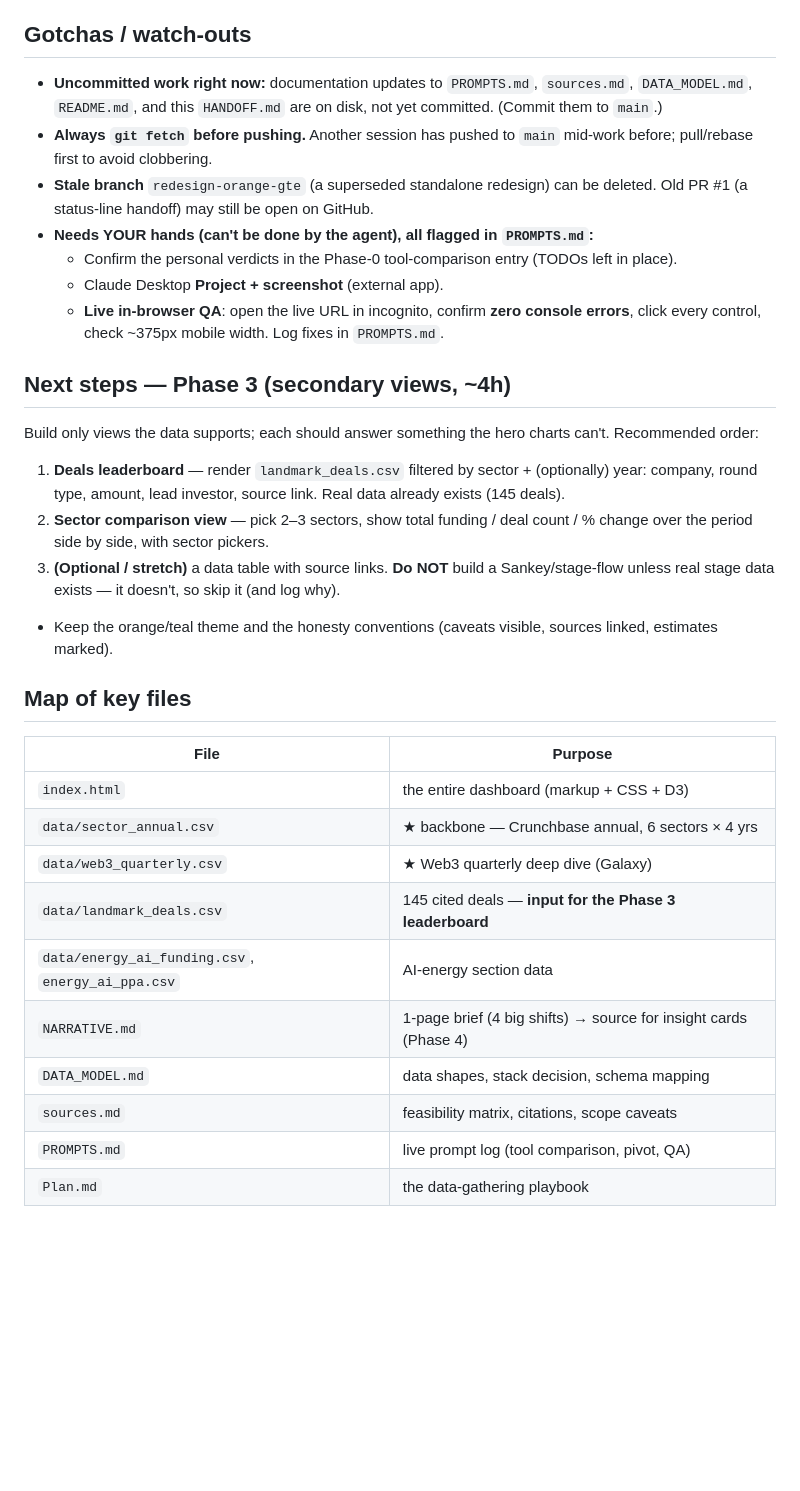
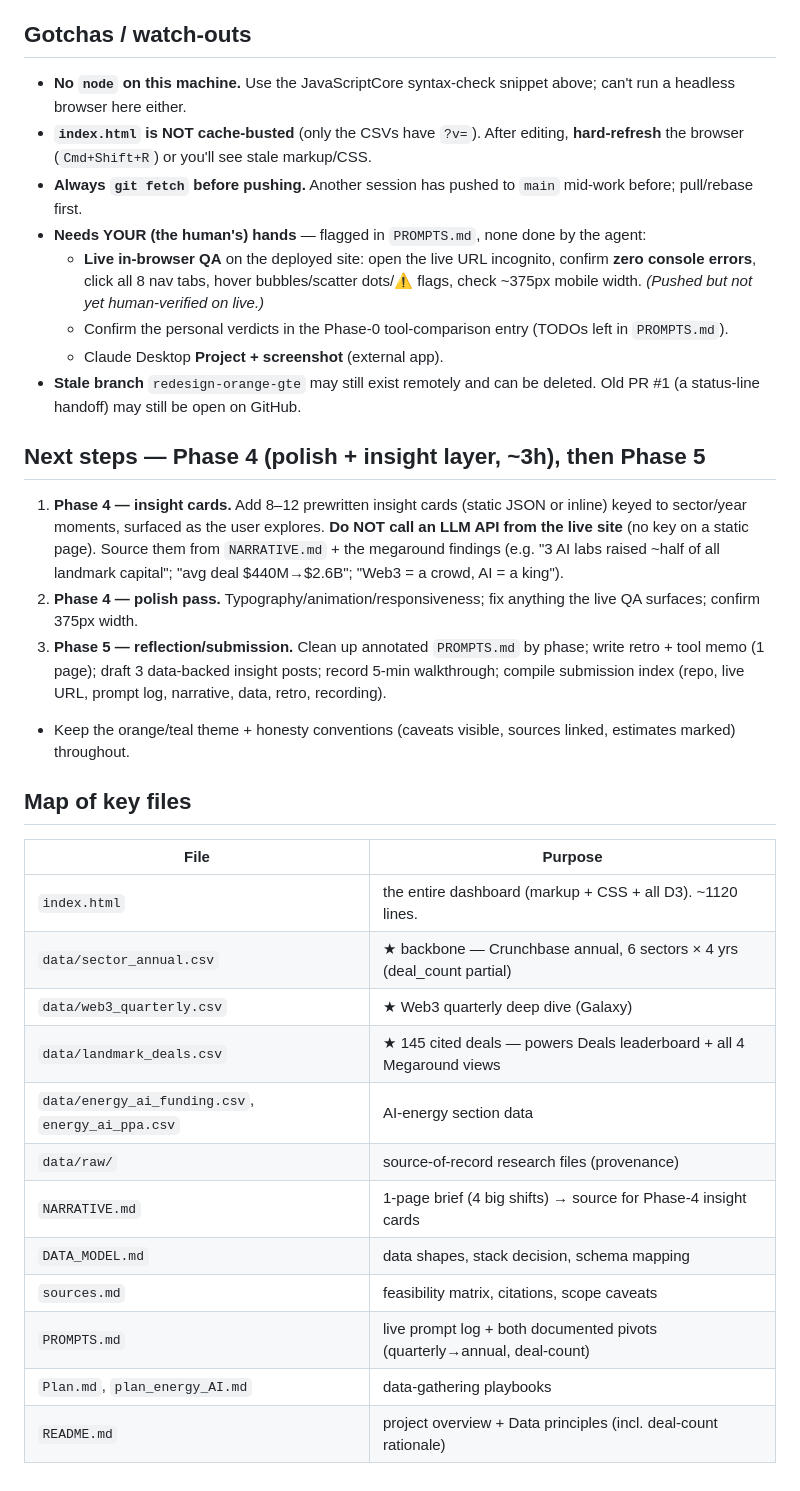
Before and after one commit to GitLostintheSauce/InsubordinateandChurlish_VCflow, a Markdown page: HANDOFF.md, the part around one of its changes. GitHub-like rendering; blank space fills up the shorter version.

```diff
--- a/HANDOFF.md
+++ b/HANDOFF.md
@@ -30,30 +49,32 @@ This is **VCflow**, an interactive dashboard showing how venture capital realloc
 
 ## Gotchas / watch-outs
-- **Uncommitted work right now:** documentation updates to `PROMPTS.md`, `sources.md`, `DATA_MODEL.md`, `README.md`, and this `HANDOFF.md` are on disk, not yet committed. (Commit them to `main`.)
-- **Always `git fetch` before pushing.** Another session has pushed to `main` mid-work before; pull/rebase first to avoid clobbering.
-- **Stale branch** `redesign-orange-gte` (a superseded standalone redesign) can be deleted. Old PR #1 (a status-line handoff) may still be open on GitHub.
-- **Needs YOUR hands (can't be done by the agent), all flagged in `PROMPTS.md`:**
-  - Confirm the personal verdicts in the Phase-0 tool-comparison entry (TODOs left in place).
+- **No `node` on this machine.** Use the JavaScriptCore syntax-check snippet above; can't run a headless browser here either.
+- **`index.html` is NOT cache-busted** (only the CSVs have `?v=`). After editing, **hard-refresh** the browser (`Cmd+Shift+R`) or you'll see stale markup/CSS.
+- **Always `git fetch` before pushing.** Another session has pushed to `main` mid-work before; pull/rebase first.
+- **Needs YOUR (the human's) hands** — flagged in `PROMPTS.md`, none done by the agent:
+  - **Live in-browser QA** on the deployed site: open the live URL incognito, confirm **zero console errors**, click all 8 nav tabs, hover bubbles/scatter dots/⚠️ flags, check ~375px mobile width. *(Pushed but not yet human-verified on live.)*
+  - Confirm the personal verdicts in the Phase-0 tool-comparison entry (TODOs left in `PROMPTS.md`).
   - Claude Desktop **Project + screenshot** (external app).
-  - **Live in-browser QA**: open the live URL in incognito, confirm **zero console errors**, click every control, check ~375px mobile width. Log fixes in `PROMPTS.md`.
+- **Stale branch** `redesign-orange-gte` may still exist remotely and can be deleted. Old PR #1 (a status-line handoff) may still be open on GitHub.
 
-## Next steps — Phase 3 (secondary views, ~4h)
-Build only views the data supports; each should answer something the hero charts can't. Recommended order:
-1. **Deals leaderboard** — render `landmark_deals.csv` filtered by sector + (optionally) year: company, round type, amount, lead investor, source link. Real data already exists (145 deals).
-2. **Sector comparison view** — pick 2–3 sectors, show total funding / deal count / % change over the period side by side, with sector pickers.
-3. **(Optional / stretch)** a data table with source links. **Do NOT** build a Sankey/stage-flow unless real stage data exists — it doesn't, so skip it (and log why).
-- Keep the orange/teal theme and the honesty conventions (caveats visible, sources linked, estimates marked).
+## Next steps — Phase 4 (polish + insight layer, ~3h), then Phase 5
+1. **Phase 4 — insight cards.** Add 8–12 prewritten insight cards (static JSON or inline) keyed to sector/year moments, surfaced as the user explores. **Do NOT call an LLM API from the live site** (no key on a static page). Source them from `NARRATIVE.md` + the megaround findings (e.g. "3 AI labs raised ~half of all landmark capital"; "avg deal $440M→$2.6B"; "Web3 = a crowd, AI = a king").
+2. **Phase 4 — polish pass.** Typography/animation/responsiveness; fix anything the live QA surfaces; confirm 375px width.
+3. **Phase 5 — reflection/submission.** Clean up annotated `PROMPTS.md` by phase; write retro + tool memo (1 page); draft 3 data-backed insight posts; record 5-min walkthrough; compile submission index (repo, live URL, prompt log, narrative, data, retro, recording).
+- Keep the orange/teal theme + honesty conventions (caveats visible, sources linked, estimates marked) throughout.
 
 ## Map of key files
 | File | Purpose |
 |---|---|
-| `index.html` | the entire dashboard (markup + CSS + D3) |
-| `data/sector_annual.csv` | ★ backbone — Crunchbase annual, 6 sectors × 4 yrs |
+| `index.html` | the entire dashboard (markup + CSS + all D3). ~1120 lines. |
+| `data/sector_annual.csv` | ★ backbone — Crunchbase annual, 6 sectors × 4 yrs (deal_count partial) |
 | `data/web3_quarterly.csv` | ★ Web3 quarterly deep dive (Galaxy) |
-| `data/landmark_deals.csv` | 145 cited deals — **input for the Phase 3 leaderboard** |
+| `data/landmark_deals.csv` | ★ 145 cited deals — powers Deals leaderboard + all 4 Megaround views |
 | `data/energy_ai_funding.csv`, `energy_ai_ppa.csv` | AI-energy section data |
-| `NARRATIVE.md` | 1-page brief (4 big shifts) → source for insight cards (Phase 4) |
+| `data/raw/` | source-of-record research files (provenance) |
+| `NARRATIVE.md` | 1-page brief (4 big shifts) → source for Phase-4 insight cards |
 | `DATA_MODEL.md` | data shapes, stack decision, schema mapping |
 | `sources.md` | feasibility matrix, citations, scope caveats |
-| `PROMPTS.md` | live prompt log (tool comparison, pivot, QA) |
-| `Plan.md` | the data-gathering playbook |
+| `PROMPTS.md` | live prompt log + both documented pivots (quarterly→annual, deal-count) |
+| `Plan.md`, `plan_energy_AI.md` | data-gathering playbooks |
+| `README.md` | project overview + Data principles (incl. deal-count rationale) |
```
Also changed, not shown: other parts of HANDOFF.md (+29 -10 lines).
